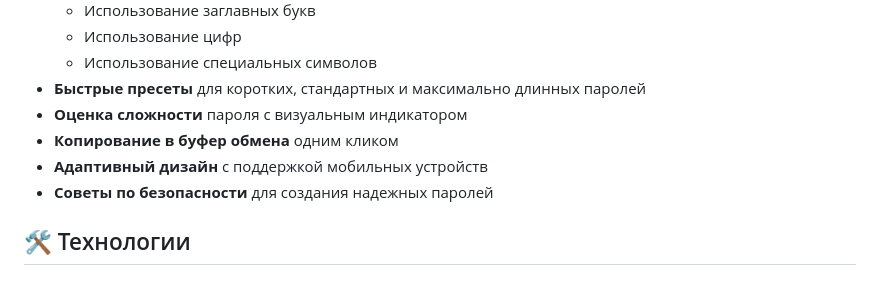
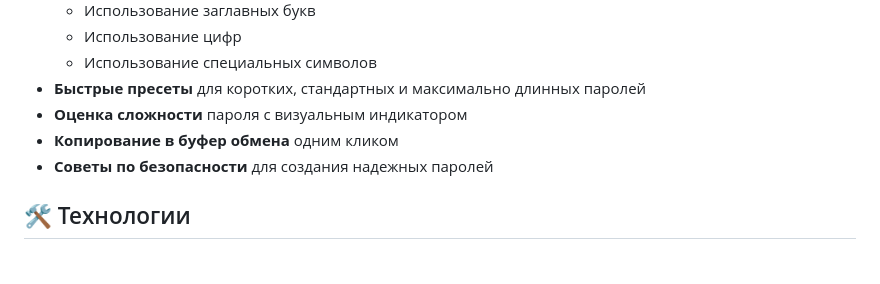
Before and after one commit to AnivmeAbc/genpass, a Markdown page: README.md, the part around the change printed below. Drawn GitHub-style.

```diff
--- a/README.md
+++ b/README.md
@@ -13,7 +13,6 @@
 - **Быстрые пресеты** для коротких, стандартных и максимально длинных паролей
 - **Оценка сложности** пароля с визуальным индикатором
 - **Копирование в буфер обмена** одним кликом
-- **Адаптивный дизайн** с поддержкой мобильных устройств
 - **Советы по безопасности** для создания надежных паролей
 
 ## 🛠 Технологии
```
Also changed, not shown: other parts of README.md (+2 -0 lines).
